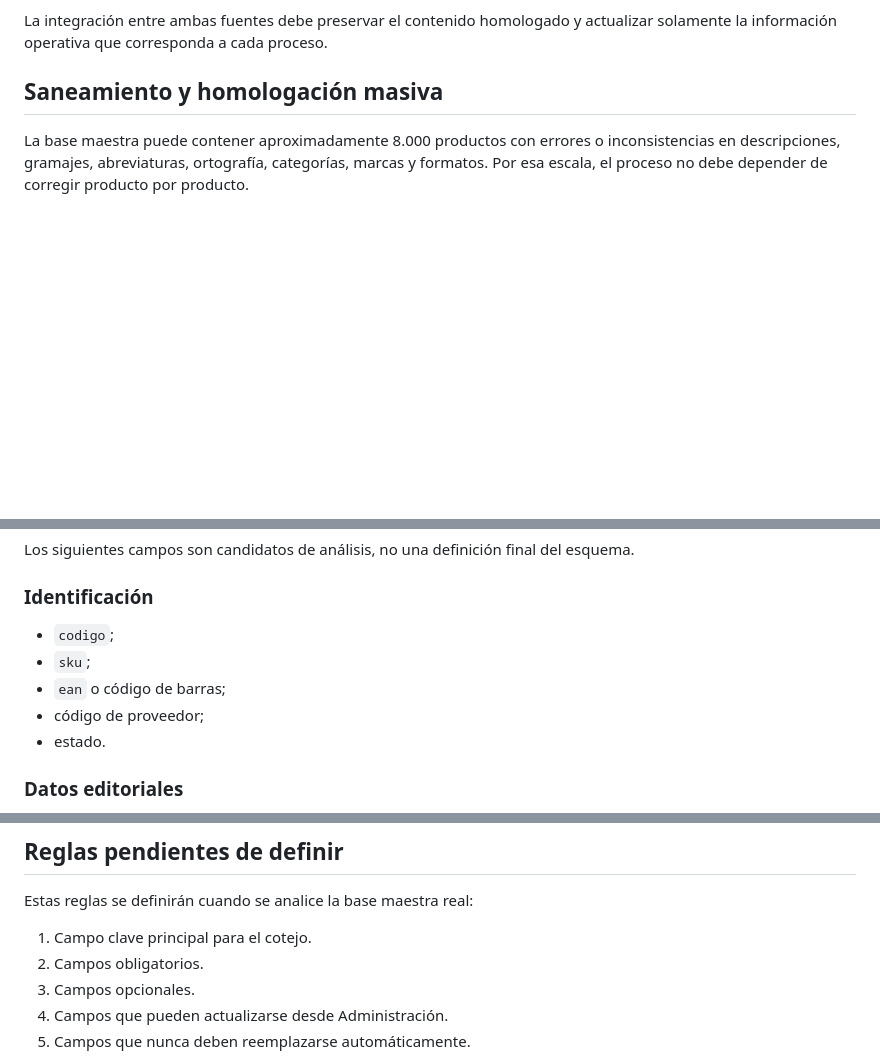
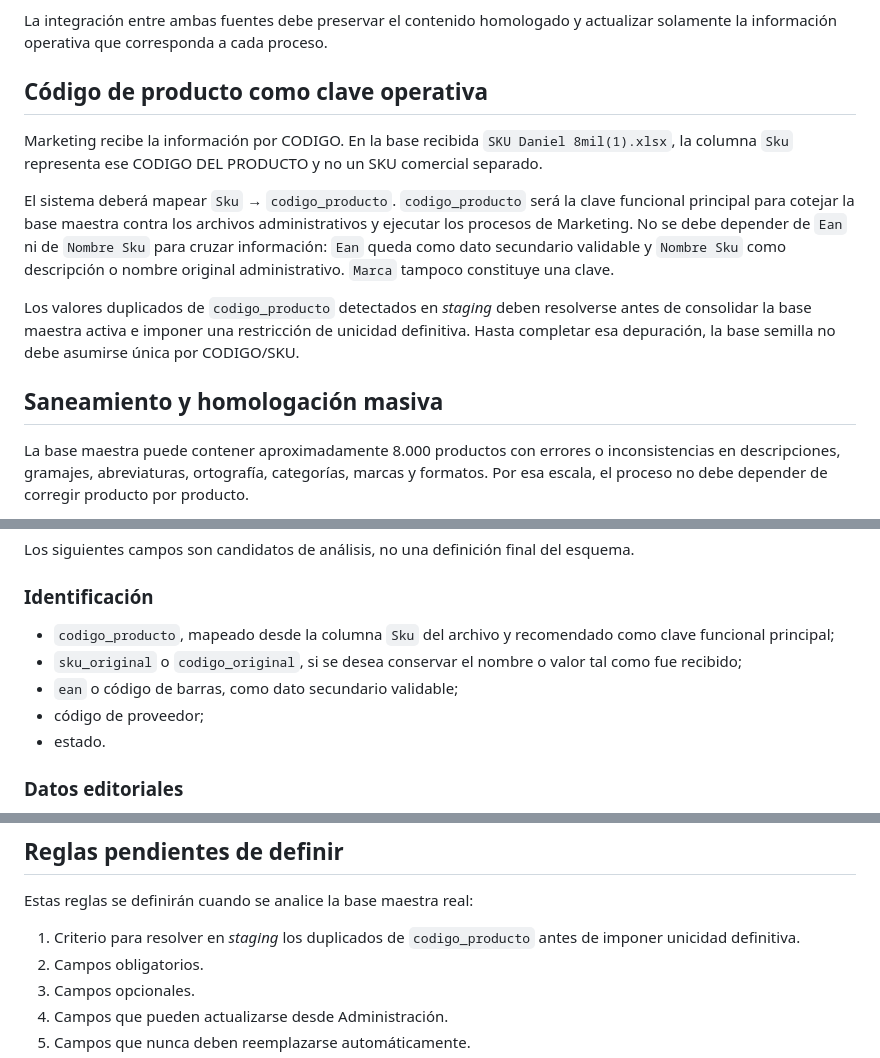
Before and after one commit to daniescorp/manejador-base-de-datos, a Markdown page: docs/MASTER_PRODUCTS_SCHEMA_PLAN.md, 3 parts joined by grey strips. Drawn GitHub-style; blank space fills up the shorter version.

Commit message:
docs: define product code as primary marketing key

```diff
--- a/docs/MASTER_PRODUCTS_SCHEMA_PLAN.md
+++ b/docs/MASTER_PRODUCTS_SCHEMA_PLAN.md
@@ -28,6 +28,14 @@ Los archivos administrativos diarios mandan en:
 - datos variables del lote.
 
 La integración entre ambas fuentes debe preservar el contenido homologado y actualizar solamente la información operativa que corresponda a cada proceso.
+
+## Código de producto como clave operativa
+
+Marketing recibe la información por CODIGO. En la base recibida `SKU Daniel 8mil(1).xlsx`, la columna `Sku` representa ese CODIGO DEL PRODUCTO y no un SKU comercial separado.
+
+El sistema deberá mapear `Sku` → `codigo_producto`. `codigo_producto` será la clave funcional principal para cotejar la base maestra contra los archivos administrativos y ejecutar los procesos de Marketing. No se debe depender de `Ean` ni de `Nombre Sku` para cruzar información: `Ean` queda como dato secundario validable y `Nombre Sku` como descripción o nombre original administrativo. `Marca` tampoco constituye una clave.
+
+Los valores duplicados de `codigo_producto` detectados en *staging* deben resolverse antes de consolidar la base maestra activa e imponer una restricción de unicidad definitiva. Hasta completar esa depuración, la base semilla no debe asumirse única por CODIGO/SKU.
 
 ## Saneamiento y homologación masiva
 
@@ -98,9 +106,9 @@ Los siguientes campos son candidatos de análisis, no una definición final del
 
 ### Identificación
 
-- `codigo`;
-- `sku`;
-- `ean` o código de barras;
+- `codigo_producto`, mapeado desde la columna `Sku` del archivo y recomendado como clave funcional principal;
+- `sku_original` o `codigo_original`, si se desea conservar el nombre o valor tal como fue recibido;
+- `ean` o código de barras, como dato secundario validable;
 - código de proveedor;
 - estado.
 
@@ -161,7 +169,7 @@ Los siguientes campos son candidatos de análisis, no una definición final del
 
 Estas reglas se definirán cuando se analice la base maestra real:
 
-1. Campo clave principal para el cotejo.
+1. Criterio para resolver en *staging* los duplicados de `codigo_producto` antes de imponer unicidad definitiva.
 2. Campos obligatorios.
 3. Campos opcionales.
 4. Campos que pueden actualizarse desde Administración.
```
Also changed, not shown: docs/PROJECT_VISION.md (+2 -0 lines).
